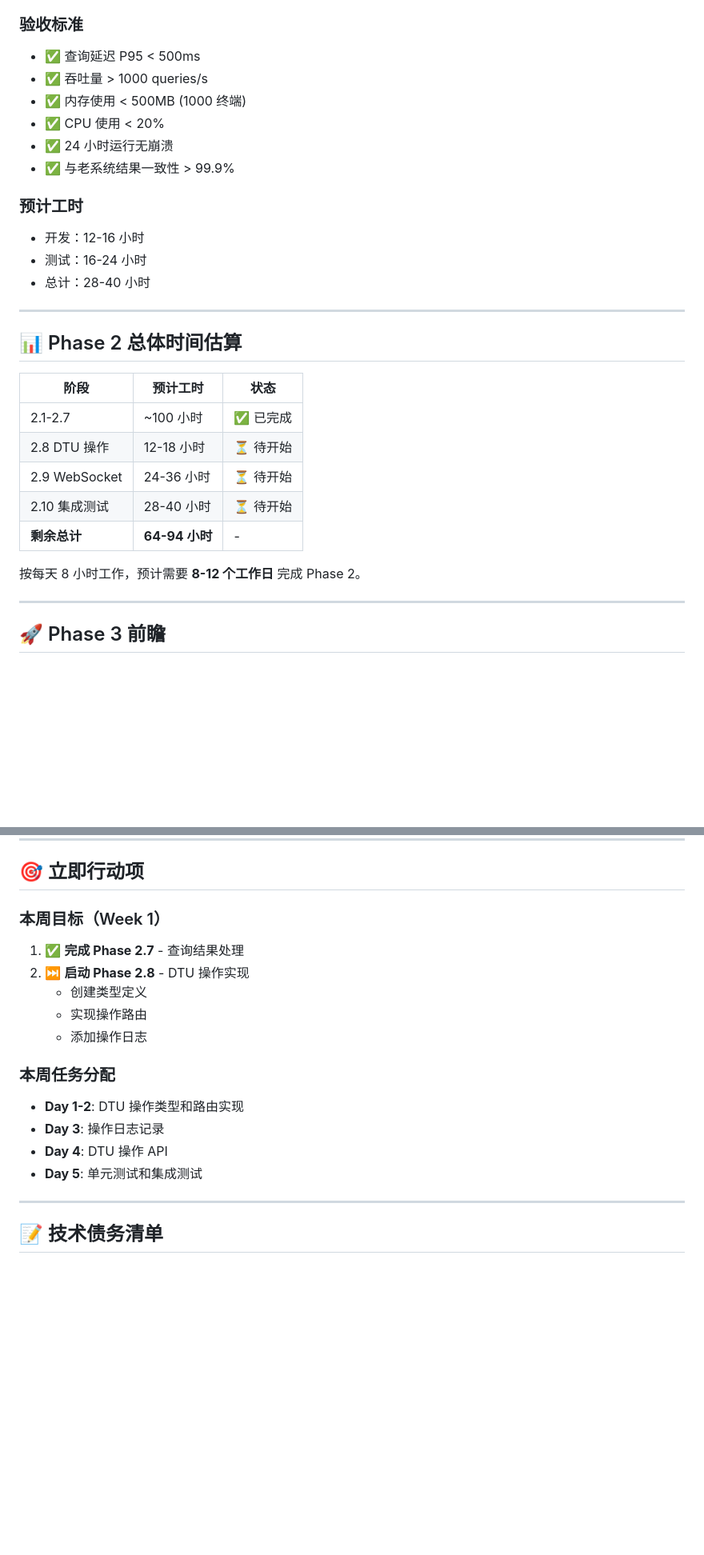
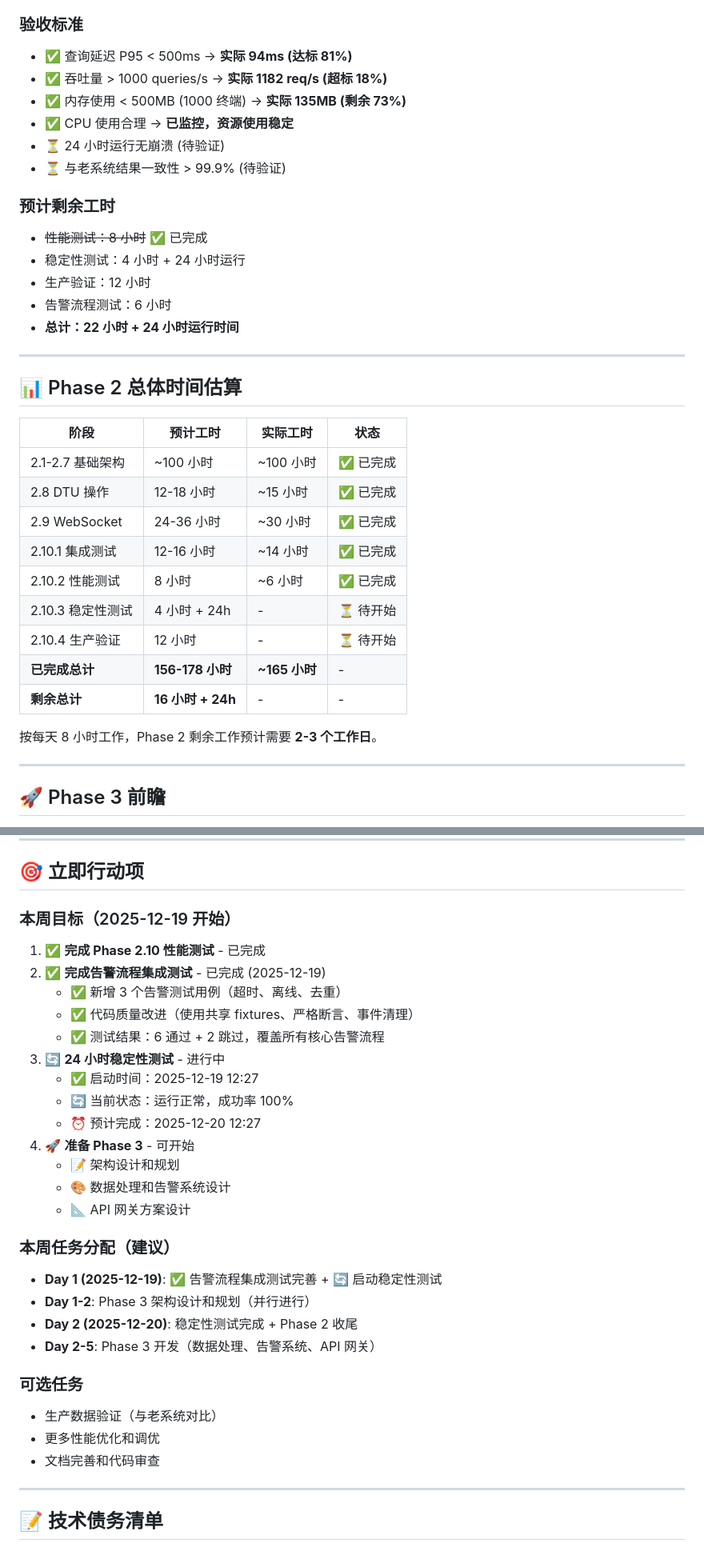
Before and after one commit to wgcairui/uartserver-ng, a Markdown page: docs/NEXT_STEPS.md, 2 parts joined by grey strips. Shown at 80% size. GitHub-like rendering; blank space fills up the shorter version.

```diff
--- a/docs/NEXT_STEPS.md
+++ b/docs/NEXT_STEPS.md
@@ -208,29 +241,35 @@
 ### 验收标准
-- ✅ 查询延迟 P95 < 500ms
-- ✅ 吞吐量 > 1000 queries/s
-- ✅ 内存使用 < 500MB (1000 终端)
-- ✅ CPU 使用 < 20%
-- ✅ 24 小时运行无崩溃
-- ✅ 与老系统结果一致性 > 99.9%
+- ✅ 查询延迟 P95 < 500ms → **实际 94ms (达标 81%)**
+- ✅ 吞吐量 > 1000 queries/s → **实际 1182 req/s (超标 18%)**
+- ✅ 内存使用 < 500MB (1000 终端) → **实际 135MB (剩余 73%)**
+- ✅ CPU 使用合理 → **已监控，资源使用稳定**
+- ⏳ 24 小时运行无崩溃 (待验证)
+- ⏳ 与老系统结果一致性 > 99.9% (待验证)
 
-### 预计工时
-- 开发：12-16 小时
-- 测试：16-24 小时
-- 总计：28-40 小时
+### 预计剩余工时
+- ~~性能测试：8 小时~~ ✅ 已完成
+- 稳定性测试：4 小时 + 24 小时运行
+- 生产验证：12 小时
+- 告警流程测试：6 小时
+- **总计：22 小时 + 24 小时运行时间**
 
 ---
 
 ## 📊 Phase 2 总体时间估算
 
-| 阶段 | 预计工时 | 状态 |
-|------|---------|------|
-| 2.1-2.7 | ~100 小时 | ✅ 已完成 |
-| 2.8 DTU 操作 | 12-18 小时 | ⏳ 待开始 |
-| 2.9 WebSocket | 24-36 小时 | ⏳ 待开始 |
-| 2.10 集成测试 | 28-40 小时 | ⏳ 待开始 |
-| **剩余总计** | **64-94 小时** | - |
+| 阶段 | 预计工时 | 实际工时 | 状态 |
+|------|---------|---------|------|
+| 2.1-2.7 基础架构 | ~100 小时 | ~100 小时 | ✅ 已完成 |
+| 2.8 DTU 操作 | 12-18 小时 | ~15 小时 | ✅ 已完成 |
+| 2.9 WebSocket | 24-36 小时 | ~30 小时 | ✅ 已完成 |
+| 2.10.1 集成测试 | 12-16 小时 | ~14 小时 | ✅ 已完成 |
+| 2.10.2 性能测试 | 8 小时 | ~6 小时 | ✅ 已完成 |
+| 2.10.3 稳定性测试 | 4 小时 + 24h | - | ⏳ 待开始 |
+| 2.10.4 生产验证 | 12 小时 | - | ⏳ 待开始 |
+| **已完成总计** | **156-178 小时** | **~165 小时** | - |
+| **剩余总计** | **16 小时 + 24h** | - | - |
 
-按每天 8 小时工作，预计需要 **8-12 个工作日** 完成 Phase 2。
+按每天 8 小时工作，Phase 2 剩余工作预计需要 **2-3 个工作日**。
 
 ---
 
@@ -266,18 +305,31 @@ Phase 2 完成后，Phase 3 将聚焦于：
 
 ## 🎯 立即行动项
 
-### 本周目标（Week 1）
-1. ✅ **完成 Phase 2.7** - 查询结果处理
-2. ⏭️ **启动 Phase 2.8** - DTU 操作实现
-   - 创建类型定义
-   - 实现操作路由
-   - 添加操作日志
+### 本周目标（2025-12-19 开始）
+1. ✅ **完成 Phase 2.10 性能测试** - 已完成
+2. ✅ **完成告警流程集成测试** - 已完成 (2025-12-19)
+   - ✅ 新增 3 个告警测试用例（超时、离线、去重）
+   - ✅ 代码质量改进（使用共享 fixtures、严格断言、事件清理）
+   - ✅ 测试结果：6 通过 + 2 跳过，覆盖所有核心告警流程
+3. 🔄 **24 小时稳定性测试** - 进行中
+   - ✅ 启动时间：2025-12-19 12:27
+   - 🔄 当前状态：运行正常，成功率 100%
+   - ⏰ 预计完成：2025-12-20 12:27
+4. 🚀 **准备 Phase 3** - 可开始
+   - 📝 架构设计和规划
+   - 🎨 数据处理和告警系统设计
+   - 📐 API 网关方案设计
 
-### 本周任务分配
-- **Day 1-2**: DTU 操作类型和路由实现
-- **Day 3**: 操作日志记录
-- **Day 4**: DTU 操作 API
-- **Day 5**: 单元测试和集成测试
+### 本周任务分配（建议）
+- **Day 1 (2025-12-19)**: ✅ 告警流程集成测试完善 + 🔄 启动稳定性测试
+- **Day 1-2**: Phase 3 架构设计和规划（并行进行）
+- **Day 2 (2025-12-20)**: 稳定性测试完成 + Phase 2 收尾
+- **Day 2-5**: Phase 3 开发（数据处理、告警系统、API 网关）
+
+### 可选任务
+- 生产数据验证（与老系统对比）
+- 更多性能优化和调优
+- 文档完善和代码审查
 
 ---
 
```
Also changed, not shown: other parts of docs/NEXT_STEPS.md (+69 -27 lines), docs/STABILITY_TEST_GUIDE.md (added, +349 -0 lines).
